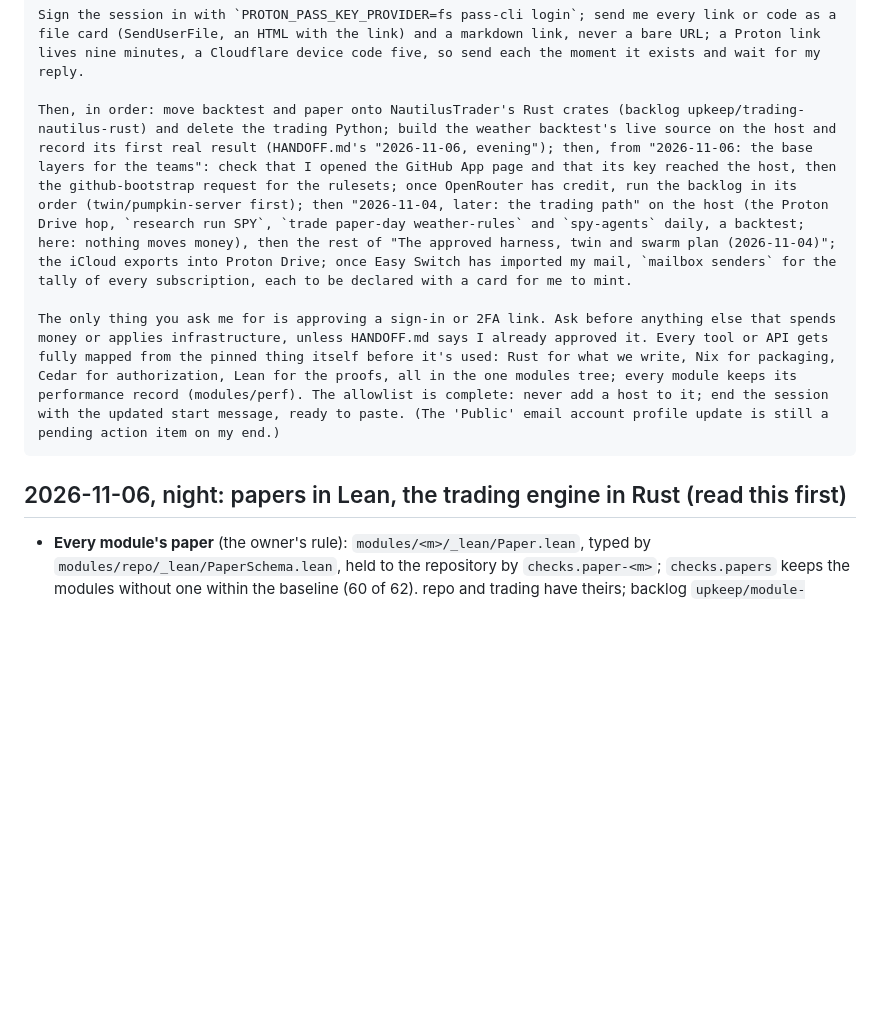
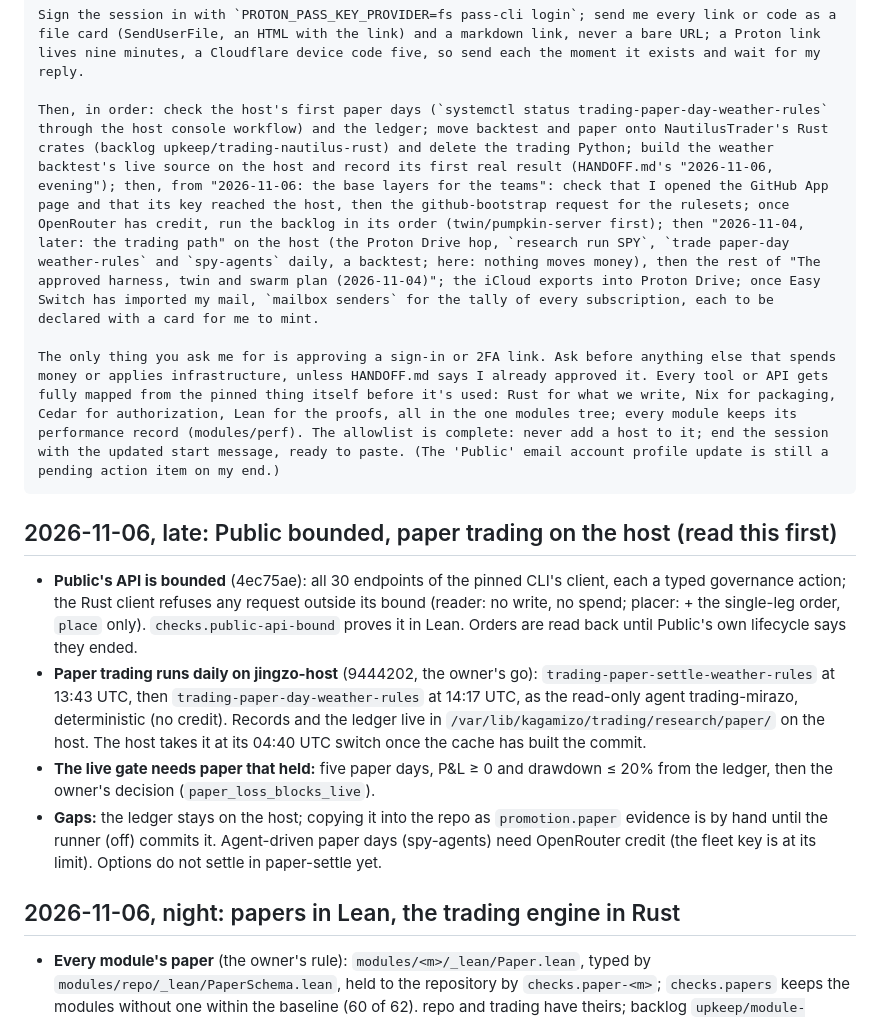
Before and after one commit to Kagamizo-dev/kagamizo, a Markdown page: HANDOFF.md, the part around the change. Rendered like a GitHub page; blank space fills up the shorter version.

Commit message:
docs(handoff): Record the API bound and the daily paper days
Co-Authored-By: Claude Opus 5.5 <noreply@anthropic.com>
Claude-Session: https://claude.ai/code/session_01AUZDaGMYuDhyuqZpsMgt8C

````diff
--- a/HANDOFF.md
+++ b/HANDOFF.md
@@ -21,12 +21,33 @@ Before anything else, check the network: `nix build .#session-tools` must reach
 
 Sign the session in with `PROTON_PASS_KEY_PROVIDER=fs pass-cli login`; send me every link or code as a file card (SendUserFile, an HTML with the link) and a markdown link, never a bare URL; a Proton link lives nine minutes, a Cloudflare device code five, so send each the moment it exists and wait for my reply.
 
-Then, in order: move backtest and paper onto NautilusTrader's Rust crates (backlog upkeep/trading-nautilus-rust) and delete the trading Python; build the weather backtest's live source on the host and record its first real result (HANDOFF.md's "2026-11-06, evening"); then, from "2026-11-06: the base layers for the teams": check that I opened the GitHub App page and that its key reached the host, then the github-bootstrap request for the rulesets; once OpenRouter has credit, run the backlog in its order (twin/pumpkin-server first); then "2026-11-04, later: the trading path" on the host (the Proton Drive hop, `research run SPY`, `trade paper-day weather-rules` and `spy-agents` daily, a backtest; here: nothing moves money), then the rest of "The approved harness, twin and swarm plan (2026-11-04)"; the iCloud exports into Proton Drive; once Easy Switch has imported my mail, `mailbox senders` for the tally of every subscription, each to be declared with a card for me to mint.
+Then, in order: check the host's first paper days (`systemctl status trading-paper-day-weather-rules` through the host console workflow) and the ledger; move backtest and paper onto NautilusTrader's Rust crates (backlog upkeep/trading-nautilus-rust) and delete the trading Python; build the weather backtest's live source on the host and record its first real result (HANDOFF.md's "2026-11-06, evening"); then, from "2026-11-06: the base layers for the teams": check that I opened the GitHub App page and that its key reached the host, then the github-bootstrap request for the rulesets; once OpenRouter has credit, run the backlog in its order (twin/pumpkin-server first); then "2026-11-04, later: the trading path" on the host (the Proton Drive hop, `research run SPY`, `trade paper-day weather-rules` and `spy-agents` daily, a backtest; here: nothing moves money), then the rest of "The approved harness, twin and swarm plan (2026-11-04)"; the iCloud exports into Proton Drive; once Easy Switch has imported my mail, `mailbox senders` for the tally of every subscription, each to be declared with a card for me to mint.
 
 The only thing you ask me for is approving a sign-in or 2FA link. Ask before anything else that spends money or applies infrastructure, unless HANDOFF.md says I already approved it. Every tool or API gets fully mapped from the pinned thing itself before it's used: Rust for what we write, Nix for packaging, Cedar for authorization, Lean for the proofs, all in the one modules tree; every module keeps its performance record (modules/perf). The allowlist is complete: never add a host to it; end the session with the updated start message, ready to paste. (The 'Public' email account profile update is still a pending action item on my end.)
 ```
 
-## 2026-11-06, night: papers in Lean, the trading engine in Rust (read this first)
+## 2026-11-06, late: Public bounded, paper trading on the host (read this first)
+
+- **Public's API is bounded** (4ec75ae): all 30 endpoints of the pinned
+  CLI's client, each a typed governance action; the Rust client refuses any
+  request outside its bound (reader: no write, no spend; placer: + the
+  single-leg order, `place` only). `checks.public-api-bound` proves it in
+  Lean. Orders are read back until Public's own lifecycle says they ended.
+- **Paper trading runs daily on jingzo-host** (9444202, the owner's go):
+  `trading-paper-settle-weather-rules` at 13:43 UTC, then
+  `trading-paper-day-weather-rules` at 14:17 UTC, as the read-only agent
+  trading-mirazo, deterministic (no credit). Records and the ledger live in
+  `/var/lib/kagamizo/trading/research/paper/` on the host. The host takes it
+  at its 04:40 UTC switch once the cache has built the commit.
+- **The live gate needs paper that held:** five paper days, P&L ≥ 0 and
+  drawdown ≤ 20% from the ledger, then the owner's decision
+  (`paper_loss_blocks_live`).
+- **Gaps:** the ledger stays on the host; copying it into the repo as
+  `promotion.paper` evidence is by hand until the runner (off) commits it.
+  Agent-driven paper days (spy-agents) need OpenRouter credit (the fleet
+  key is at its limit). Options do not settle in paper-settle yet.
+
+## 2026-11-06, night: papers in Lean, the trading engine in Rust
 
 - **Every module's paper** (the owner's rule): `modules/<m>/_lean/Paper.lean`,
   typed by `modules/repo/_lean/PaperSchema.lean`, held to the repository by
````
